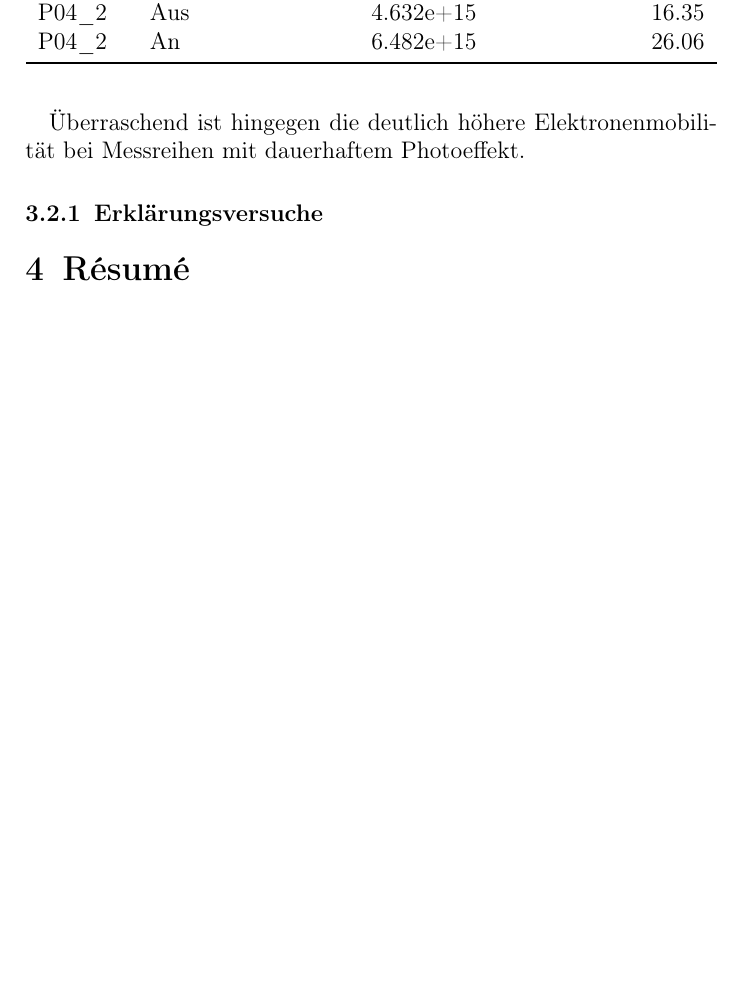
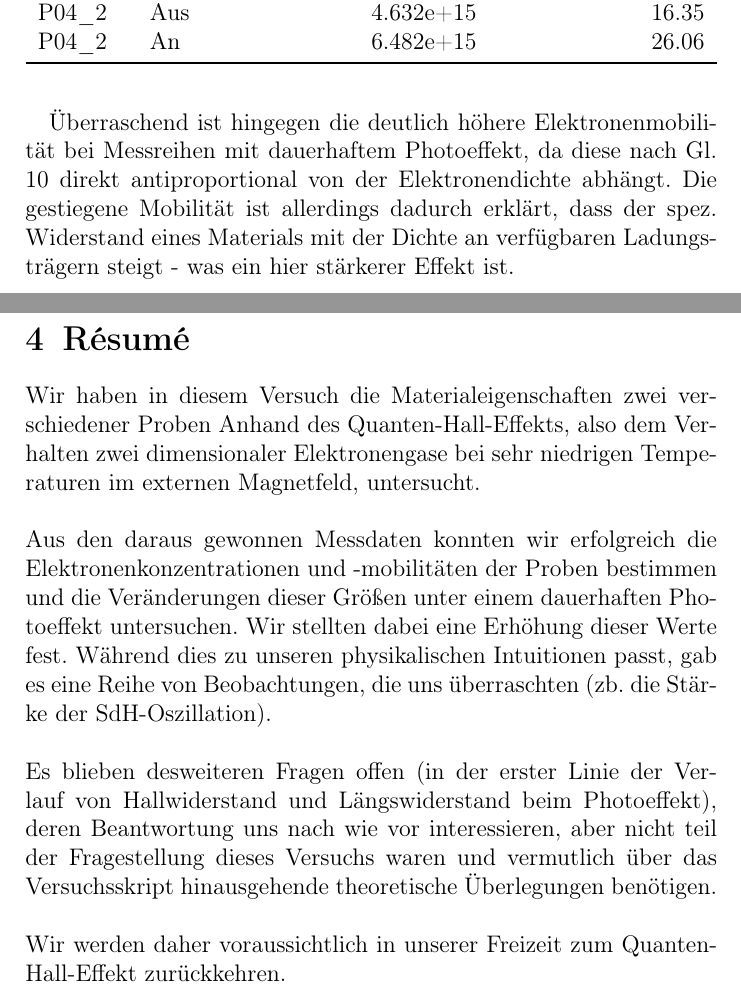
Before and after one commit to NGalke/Praktikum-FKP, a LaTeX document (Main.tex, which reads Sections/Auswertung.tex, Sections/Resume.tex): part of page 19 of 20 before the commit and two parts of pages 19 and 20 of 21 after it, the two joined at a grey line, cut so that both start at the same text, the shorter picture padded with empty space. Compiled offline with pdfLaTeX.

Commit message:
Added Resume and Explanations

```diff
--- a/Sections/Auswertung.tex
+++ b/Sections/Auswertung.tex
@@ -142,6 +142,4 @@ Für Konzentration und Mobilität erhalten wir die in Tab \ref{tab:Photo} darges
 \end{table}
 Bei den Messreihen mit dauerhaftem Photoeffekt beobachten wir wie erwartet eine (ca. $1.5x$) höhere Elektronenkonzentration, das Auftreten eines dauerhaften Photoeffekts können wir daher experimentell bestätigen. Wir beobachten allerdings auch einen vergleichsweise großen Unterschied zwischen den Berechnungsmethoden. Da die Probleme, die interessanten Punkte im quantenmechanischen Regime zu verordnen auf das klassische nicht zutreffen, weisen wir den mit Methode 3 bestimmten Werten eine höhere Verlässlichkeit zu.
 
-Überraschend ist hingegen die deutlich höhere Elektronenmobilität bei Messreihen mit dauerhaftem Photoeffekt.
-
-\subsubsection{Erklärungsversuche}
+Überraschend ist hingegen die deutlich höhere Elektronenmobilität bei Messreihen mit dauerhaftem Photoeffekt, da diese nach Gl. \ref{eq:Mobilitaet} direkt antiproportional von der Elektronendichte abhängt. Die gestiegene Mobilität ist allerdings dadurch erklärt, dass der spez. Widerstand eines Materials mit der Dichte an verfügbaren Ladungsträgern steigt - was ein hier stärkerer Effekt ist.
--- a/Sections/Resume.tex
+++ b/Sections/Resume.tex
@@ -1 +1,9 @@
 \section{R\'esum\'e}
+Wir haben in diesem Versuch die Materialeigenschaften zwei verschiedener Proben Anhand des Quanten-Hall-Effekts, also dem Verhalten zwei dimensionaler Elektronengase bei sehr niedrigen Temperaturen im externen Magnetfeld, untersucht. \\
+\\
+Aus den daraus gewonnen Messdaten konnten wir erfolgreich die Elektronenkonzentrationen und -mobilitäten der Proben bestimmen und die Veränderungen dieser Größen unter einem dauerhaften Photoeffekt untersuchen. Wir stellten dabei eine Erhöhung dieser Werte fest.
+Während dies zu unseren physikalischen Intuitionen passt, gab es eine Reihe von Beobachtungen, die uns überraschten (zb. die Stärke der SdH-Oszillation). \\
+\\
+Es blieben desweiteren Fragen offen (in der erster Linie der Verlauf von Hallwiderstand und Längswiderstand beim Photoeffekt), deren Beantwortung uns nach wie vor interessieren, aber nicht teil der Fragestellung dieses Versuchs waren und vermutlich über das Versuchsskript hinausgehende theoretische Überlegungen benötigen.\\
+\\
+Wir werden daher voraussichtlich in unserer Freizeit zum Quanten-Hall-Effekt zurückkehren.
```
Also changed, not shown: Main.tex (+2 -2 lines), Sections/Auswertung.tex (4 more changed lines).
